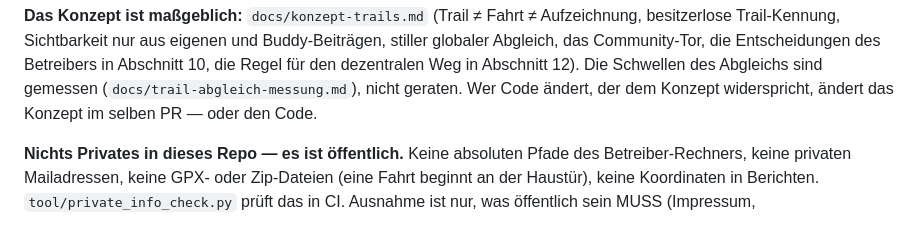
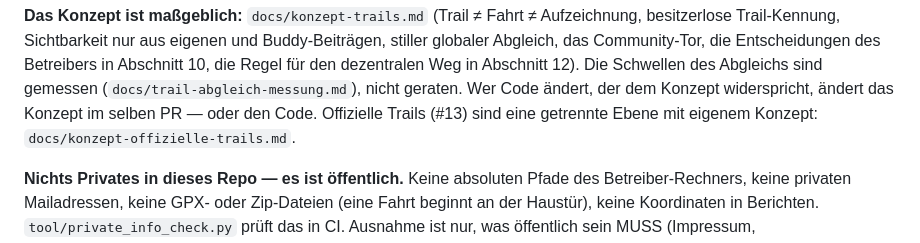
Before and after one commit to MacBuchi/TrailBuddy, a Markdown page: CLAUDE.md, the part around the change. Drawn GitHub-style.

```diff
--- a/CLAUDE.md
+++ b/CLAUDE.md
@@ -16,6 +16,8 @@ Entscheidungen des Betreibers in Abschnitt 10, die Regel für den
 dezentralen Weg in Abschnitt 12). Die Schwellen des Abgleichs sind gemessen
 (`docs/trail-abgleich-messung.md`), nicht geraten. Wer Code ändert, der dem
 Konzept widerspricht, ändert das Konzept im selben PR — oder den Code.
+Offizielle Trails (#13) sind eine getrennte Ebene mit eigenem Konzept:
+`docs/konzept-offizielle-trails.md`.
 
 **Nichts Privates in dieses Repo — es ist öffentlich.** Keine absoluten
 Pfade des Betreiber-Rechners, keine privaten Mailadressen, keine GPX- oder
```
Also changed, not shown: docs/konzept-offizielle-trails.md (added, +188 -0 lines), docs/konzept-trails.md (+4 -0 lines).
